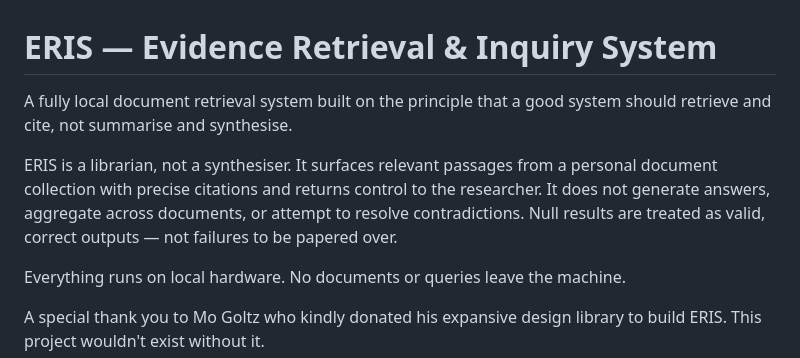
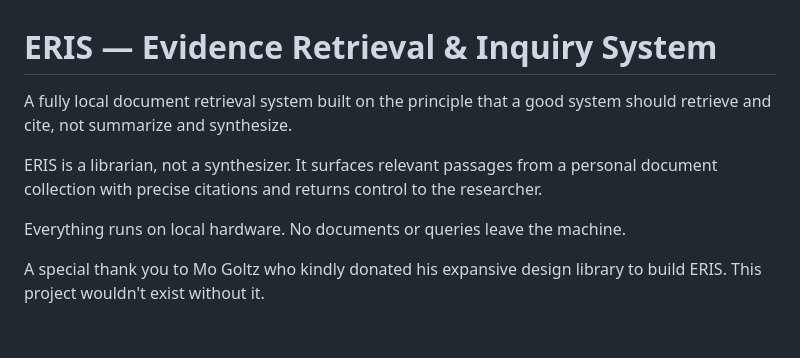
Before and after one commit to ARussell-23/project-eris, a Markdown page: README.md, the part around the change. Drawn GitHub-style; blank space fills up the shorter version.

Commit message:
Fix README intro

```diff
--- a/README.md
+++ b/README.md
@@ -1,8 +1,8 @@
 # ERIS — Evidence Retrieval & Inquiry System
 
-A fully local document retrieval system built on the principle that a good system should retrieve and cite, not summarise and synthesise.
+A fully local document retrieval system built on the principle that a good system should retrieve and cite, not summarize and synthesize.
 
-ERIS is a librarian, not a synthesiser. It surfaces relevant passages from a personal document collection with precise citations and returns control to the researcher. It does not generate answers, aggregate across documents, or attempt to resolve contradictions. Null results are treated as valid, correct outputs — not failures to be papered over.
+ERIS is a librarian, not a synthesizer. It surfaces relevant passages from a personal document collection with precise citations and returns control to the researcher.
 
 Everything runs on local hardware. No documents or queries leave the machine.
 
```
